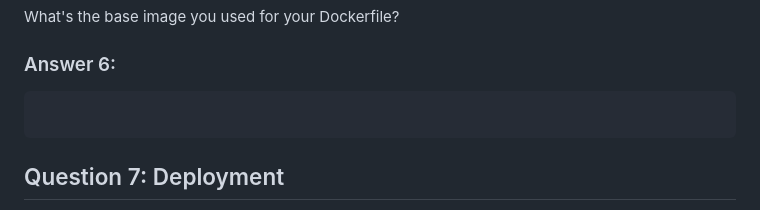
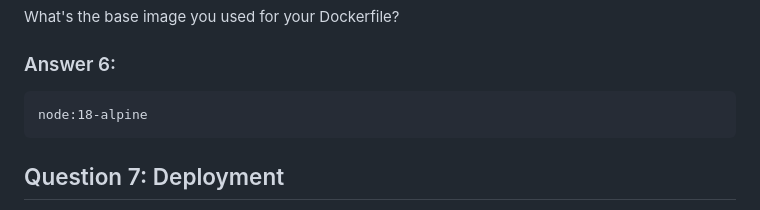
Before and after one commit to ChristopherHKroll/AI-Dev-Tools, a Markdown page: Homework 2_ Introduction to AI-Assisted Development/Homework 2_ Introduction to AI-Assisted Development.md, the part around the change. Drawn GitHub-style.

Commit message:
Update Docker node version in documentation

````diff
--- a/Homework 2_ Introduction to AI-Assisted Development/Homework 2_ Introduction to AI-Assisted Development.md
+++ b/Homework 2_ Introduction to AI-Assisted Development/Homework 2_ Introduction to AI-Assisted Development.md
@@ -245,7 +245,7 @@ What's the base image you used for your Dockerfile?
 ### Answer 6:
 
 ```
-
+node:18-alpine
 ```
 
 ## Question 7: Deployment
````
